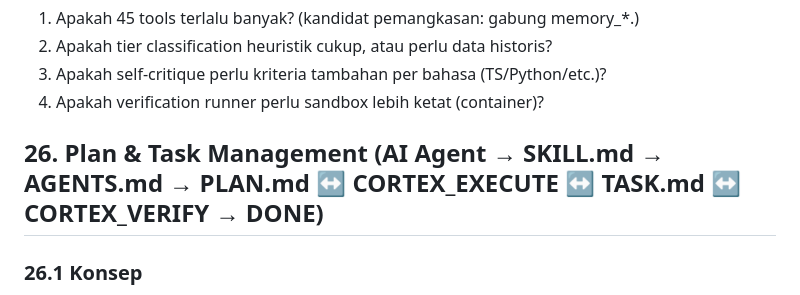
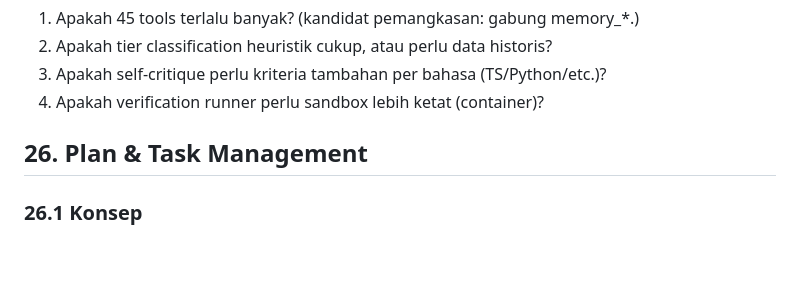
Before and after one commit to adyoi/mcp-cortex-intelligent, a Markdown page: PLAN.md, the part around one of its changes. Drawn GitHub-style; blank space fills up the shorter version.

Commit message:
docs: PLAN.md remove duplicate 4.1b diagram; rename section 26 title

```diff
--- a/PLAN.md
+++ b/PLAN.md
@@ -781,7 +765,7 @@ suggestions: ["Add has_tests", "Add has_verification"]
 3. Apakah self-critique perlu kriteria tambahan per bahasa (TS/Python/etc.)?
 4. Apakah verification runner perlu sandbox lebih ketat (container)?
 
-## 26. Plan & Task Management (AI Agent → SKILL.md → AGENTS.md → PLAN.md ↔ CORTEX_EXECUTE ↔ TASK.md ↔ CORTEX_VERIFY → DONE)
+## 26. Plan & Task Management
 
 ### 26.1 Konsep
 
```
Also changed, not shown: other parts of PLAN.md (+0 -16 lines).
